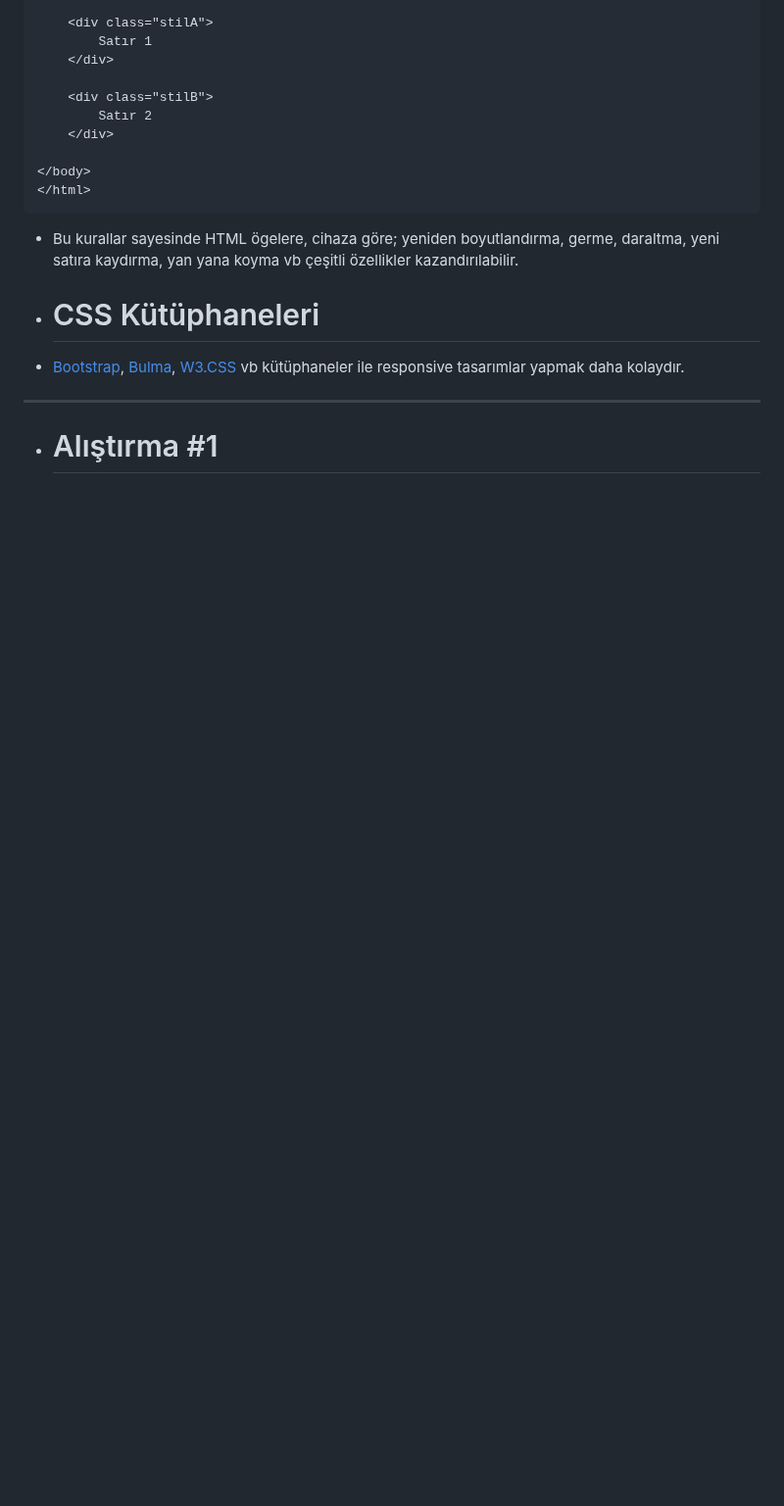
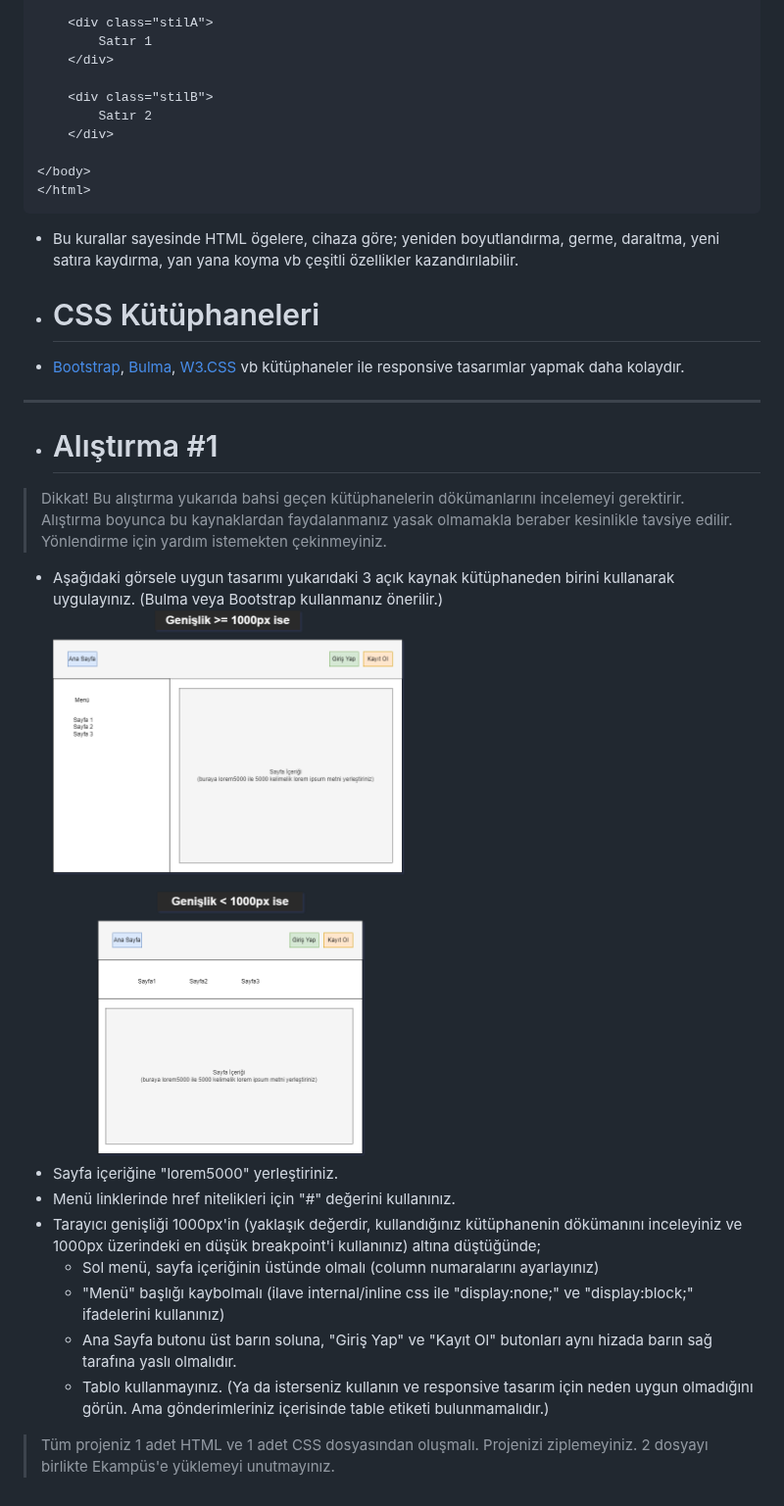
Before and after one commit to mof-selvi/web-tabanli-programlama, a Markdown page: lab03/README.md, the part around the change. Shown at 98% size. Rendered like a GitHub page; blank space fills up the shorter version.

```diff
--- a/lab03/README.md
+++ b/lab03/README.md
@@ -248,4 +248,15 @@ stilim.css dosyasının içeriği:
 ---
 
 - # Alıştırma #1
--
+> Dikkat! Bu alıştırma yukarıda bahsi geçen kütüphanelerin dökümanlarını incelemeyi gerektirir. Alıştırma boyunca bu kaynaklardan faydalanmanız yasak olmamakla beraber kesinlikle tavsiye edilir. Yönlendirme için yardım istemekten çekinmeyiniz.
+- Aşağıdaki görsele uygun tasarımı yukarıdaki 3 açık kaynak kütüphaneden birini kullanarak uygulayınız. (Bulma veya Bootstrap kullanmanız önerilir.)
+![Responsive Tasarım Alıştırması](responsive-tasarim-alistirmasi.png)
+- Sayfa içeriğine "lorem5000" yerleştiriniz.
+- Menü linklerinde href nitelikleri için "#" değerini kullanınız.
+- Tarayıcı genişliği 1000px'in (yaklaşık değerdir, kullandığınız kütüphanenin dökümanını inceleyiniz ve 1000px üzerindeki en düşük breakpoint'i kullanınız) altına düştüğünde;
+    - Sol menü, sayfa içeriğinin üstünde olmalı (column numaralarını ayarlayınız)
+    - "Menü" başlığı kaybolmalı (ilave internal/inline css ile "display:none;" ve "display:block;" ifadelerini kullanınız)
+    - Ana Sayfa butonu üst barın soluna, "Giriş Yap" ve "Kayıt Ol" butonları aynı hizada barın sağ tarafına yaslı olmalıdır.
+    - Tablo kullanmayınız. (Ya da isterseniz kullanın ve responsive tasarım için neden uygun olmadığını görün. Ama gönderimleriniz içerisinde table etiketi bulunmamalıdır.)
+
+> Tüm projeniz 1 adet HTML ve 1 adet CSS dosyasından oluşmalı. Projenizi ziplemeyiniz. 2 dosyayı birlikte Ekampüs'e yüklemeyi unutmayınız.
```
